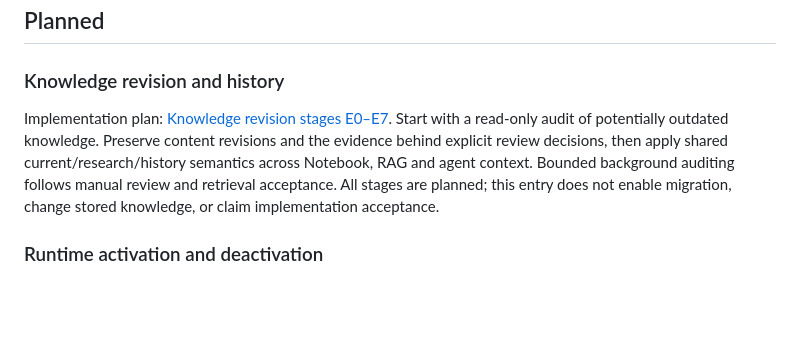
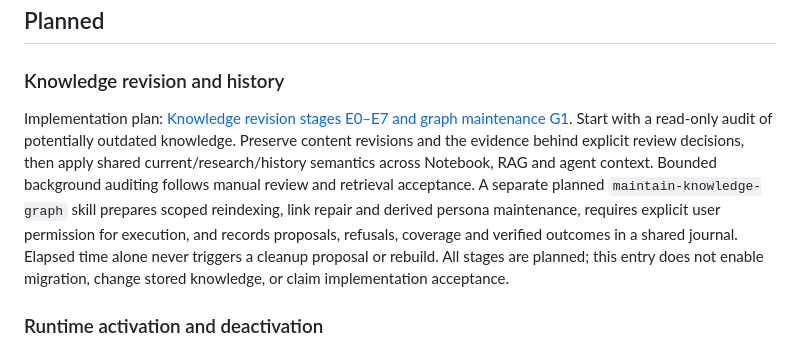
Before and after one commit to Lotargo/memory_plugin, a Markdown page: ROADMAP.md, the part around the change. Rendered like a GitHub page; blank space fills up the shorter version.

Commit message:
docs: plan user-approved knowledge graph maintenance

```diff
--- a/ROADMAP.md
+++ b/ROADMAP.md
@@ -8,11 +8,14 @@ The roadmap is intentionally not a release schedule. Priorities may change as th
 
 ### Knowledge revision and history
 
-Implementation plan: [Knowledge revision stages E0–E7](dev_docs/PLAN_KNOWLEDGE_REVISION_2026-10-16.md).
+Implementation plan: [Knowledge revision stages E0–E7 and graph maintenance G1](dev_docs/PLAN_KNOWLEDGE_REVISION_2026-10-16.md).
 Start with a read-only audit of potentially outdated knowledge. Preserve content revisions and
 the evidence behind explicit review decisions, then apply shared current/research/history
 semantics across Notebook, RAG and agent context. Bounded background auditing follows manual
-review and retrieval acceptance. All stages are planned; this entry does not enable migration,
+review and retrieval acceptance. A separate planned `maintain-knowledge-graph` skill prepares
+scoped reindexing, link repair and derived persona maintenance, requires explicit user permission
+for execution, and records proposals, refusals, coverage and verified outcomes in a shared journal.
+Elapsed time alone never triggers a cleanup proposal or rebuild. All stages are planned; this entry does not enable migration,
 change stored knowledge, or claim implementation acceptance.
 
 ### Runtime activation and deactivation
```
